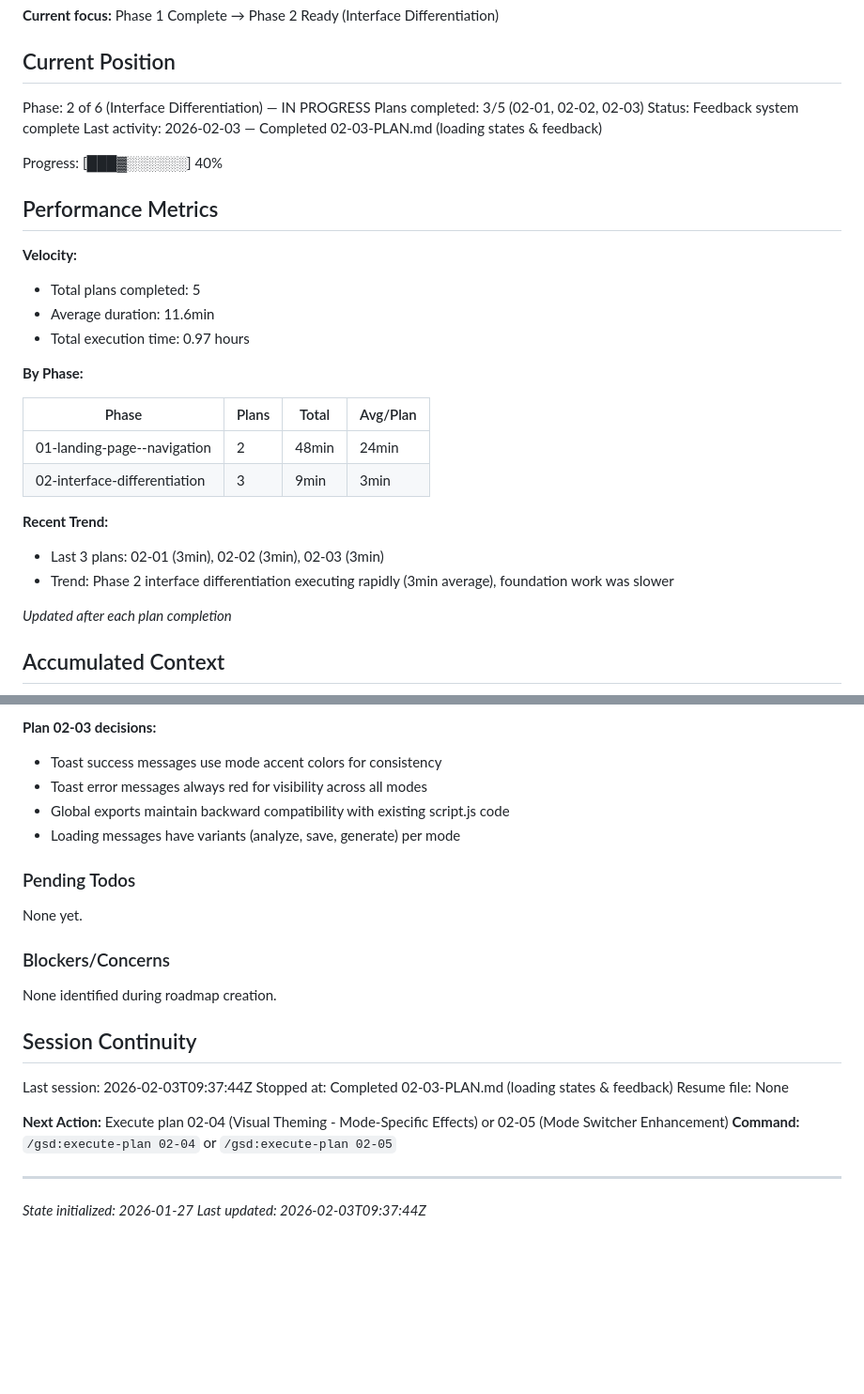
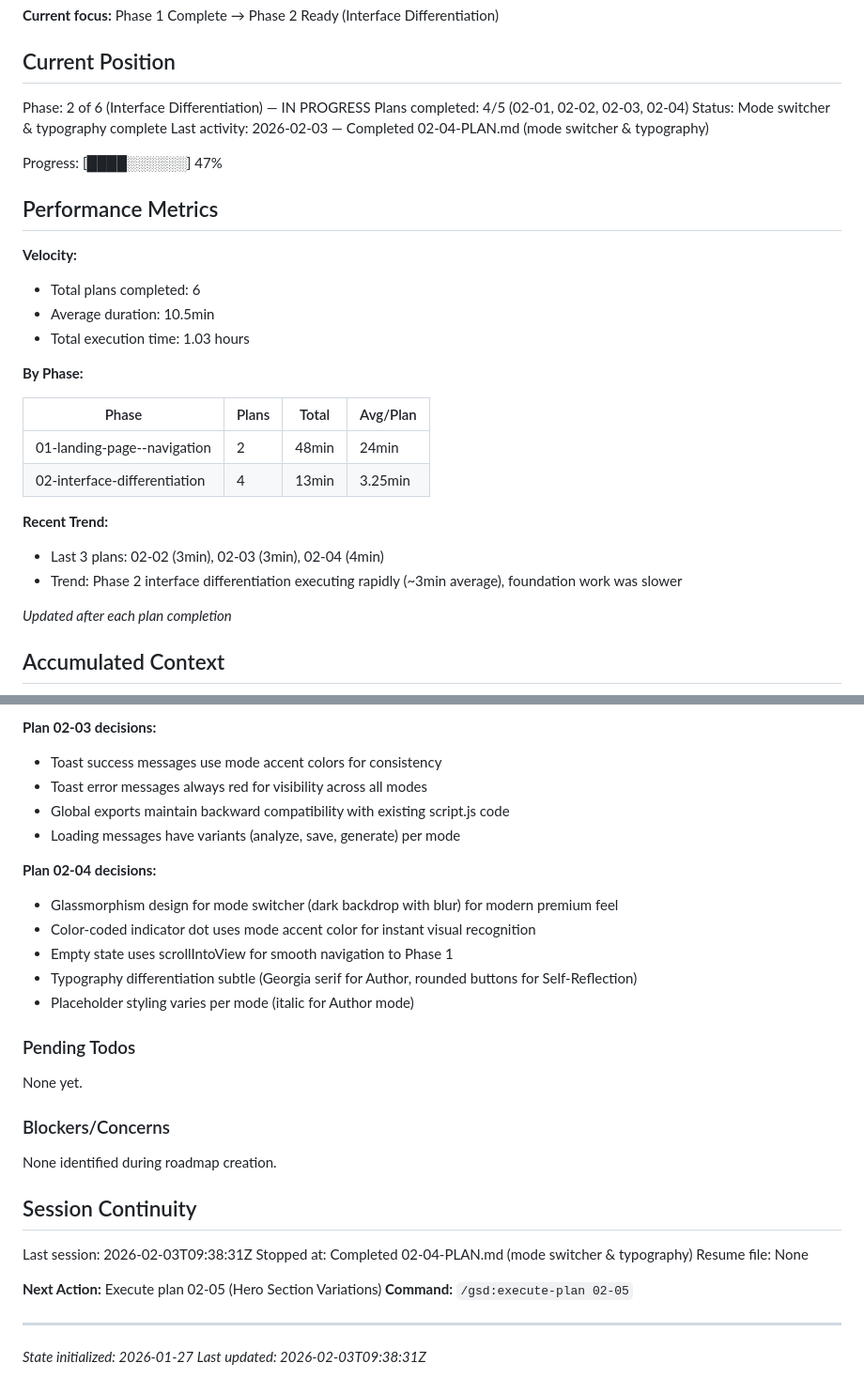
Before and after one commit to DiptaVratah/tala_brand_intel, a Markdown page: .planning/STATE.md, 2 parts joined by grey strips. Shown at 94% size. Rendered like a GitHub page; blank space fills up the shorter version.

Commit message:
docs(02-04): complete mode switcher & typography plan
Tasks completed: 3/3
- Task 1: Redesign mode switcher with color-coded options
- Task 2: Add empty state component for Voice Library
- Task 3: Add typography differentiation per mode

SUMMARY: .planning/phases/02-interface-differentiation/02-04-SUMMARY.md

```diff
--- a/.planning/STATE.md
+++ b/.planning/STATE.md
@@ -11,29 +11,29 @@ See: .planning/PROJECT.md (updated 2026-01-26)
 ## Current Position
 
 Phase: 2 of 6 (Interface Differentiation) — IN PROGRESS
-Plans completed: 3/5 (02-01, 02-02, 02-03)
-Status: Feedback system complete
-Last activity: 2026-02-03 — Completed 02-03-PLAN.md (loading states & feedback)
+Plans completed: 4/5 (02-01, 02-02, 02-03, 02-04)
+Status: Mode switcher & typography complete
+Last activity: 2026-02-03 — Completed 02-04-PLAN.md (mode switcher & typography)
 
-Progress: [███▓░░░░░░] 40%
+Progress: [████░░░░░░] 47%
 
 ## Performance Metrics
 
 **Velocity:**
-- Total plans completed: 5
-- Average duration: 11.6min
-- Total execution time: 0.97 hours
+- Total plans completed: 6
+- Average duration: 10.5min
+- Total execution time: 1.03 hours
 
 **By Phase:**
 
 | Phase | Plans | Total | Avg/Plan |
 |-------|-------|-------|----------|
 | 01-landing-page--navigation | 2 | 48min | 24min |
-| 02-interface-differentiation | 3 | 9min | 3min |
+| 02-interface-differentiation | 4 | 13min | 3.25min |
 
 **Recent Trend:**
-- Last 3 plans: 02-01 (3min), 02-02 (3min), 02-03 (3min)
-- Trend: Phase 2 interface differentiation executing rapidly (3min average), foundation work was slower
+- Last 3 plans: 02-02 (3min), 02-03 (3min), 02-04 (4min)
+- Trend: Phase 2 interface differentiation executing rapidly (~3min average), foundation work was slower
 
 *Updated after each plan completion*
 
@@ -87,6 +87,13 @@ Recent decisions affecting current work:
 - Global exports maintain backward compatibility with existing script.js code
 - Loading messages have variants (analyze, save, generate) per mode
 
+**Plan 02-04 decisions:**
+- Glassmorphism design for mode switcher (dark backdrop with blur) for modern premium feel
+- Color-coded indicator dot uses mode accent color for instant visual recognition
+- Empty state uses scrollIntoView for smooth navigation to Phase 1
+- Typography differentiation subtle (Georgia serif for Author, rounded buttons for Self-Reflection)
+- Placeholder styling varies per mode (italic for Author mode)
+
 ### Pending Todos
 
 None yet.
@@ -97,13 +104,13 @@ None identified during roadmap creation.
 
 ## Session Continuity
 
-Last session: 2026-02-03T09:37:44Z
-Stopped at: Completed 02-03-PLAN.md (loading states & feedback)
+Last session: 2026-02-03T09:38:31Z
+Stopped at: Completed 02-04-PLAN.md (mode switcher & typography)
 Resume file: None
 
-**Next Action:** Execute plan 02-04 (Visual Theming - Mode-Specific Effects) or 02-05 (Mode Switcher Enhancement)
-**Command:** `/gsd:execute-plan 02-04` or `/gsd:execute-plan 02-05`
+**Next Action:** Execute plan 02-05 (Hero Section Variations)
+**Command:** `/gsd:execute-plan 02-05`
 
 ---
 *State initialized: 2026-01-27*
-*Last updated: 2026-02-03T09:37:44Z*
+*Last updated: 2026-02-03T09:38:31Z*
```
Also changed, not shown: 1 other file.
